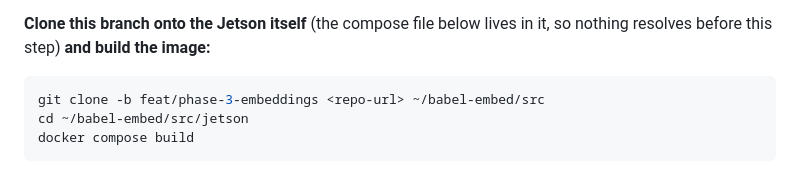
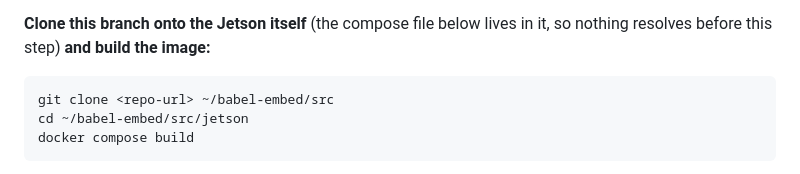
Before and after one commit to driversti/babel, a Markdown page: README.md, the part around the change. Drawn GitHub-style.

Commit message:
Clone main, not the branch that no longer exists
README's Jetson setup said `git clone -b feat/phase-3-embeddings`. That branch
was merged into main and deleted the moment this runbook became current, so the
first command an operator runs would fail.

The plan document keeps the branch name deliberately — it records what was done
at the time, not what to do now.

Co-Authored-By: Claude Opus 5 <noreply@anthropic.com>

````diff
--- a/README.md
+++ b/README.md
@@ -105,7 +105,7 @@ repo also carries, which this service never uses. Expect ~2.3 GB under `~/babel-
 resolves before this step) **and build the image:**
 
 ```bash
-git clone -b feat/phase-3-embeddings <repo-url> ~/babel-embed/src
+git clone <repo-url> ~/babel-embed/src
 cd ~/babel-embed/src/jetson
 docker compose build
 ```
````
